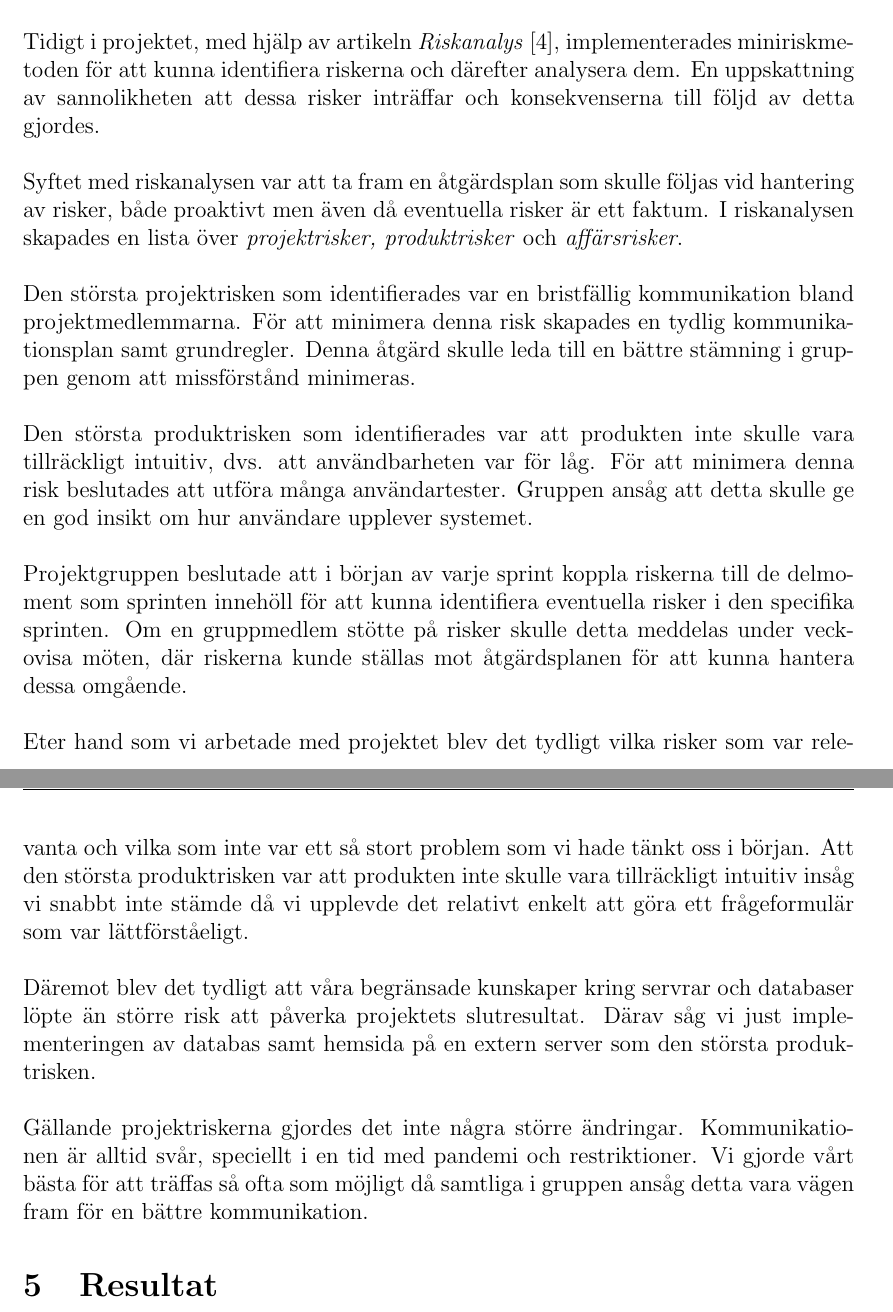
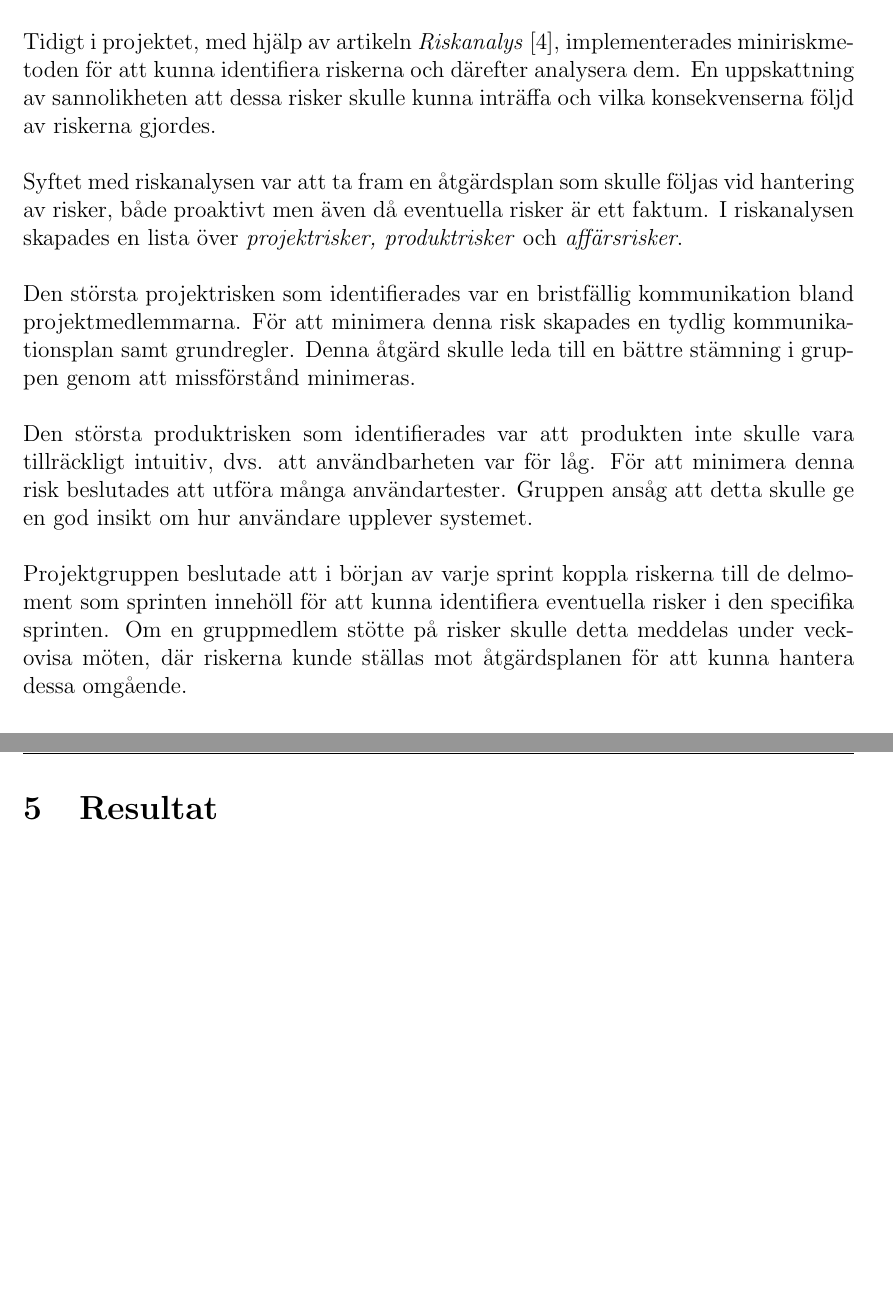
Before and after one commit to Sjofil/HASAB-IDA3, a LaTeX document (Slutrapport/main.tex): two parts of pages 9 and 10 of 13 before the commit and two parts of pages 9 and 10 of 14 after it, joined at a grey line, cut so that both start at the same text, the shorter picture padded with empty space. Compiled offline with pdfLaTeX.

Commit message:
Revert "Update main.tex"
This reverts commit 8c7929d9d1d3f27cd822977c436ccf44a444c630.

```diff
--- a/Slutrapport/main.tex
+++ b/Slutrapport/main.tex
@@ -195,14 +195,11 @@ Under denna sprinten omstrukturerades databasen så att det endast skulle finnas
 
 \subsection{Riskanalys}
 Presentation of original risk analysis with motivations, your plan for updating said risk analysis, and an account on the revisions made during the process. \\\\
- Tidigt i projektet, med hjälp av artikeln \textit{Riskanalys} [4], implementerades miniriskmetoden för att kunna identifiera riskerna och därefter analysera dem. En uppskattning av sannolikheten att dessa risker inträffar och konsekvenserna till följd av detta gjordes.\\\\
+ Tidigt i projektet, med hjälp av artikeln \textit{Riskanalys} [4], implementerades miniriskmetoden för att kunna identifiera riskerna och därefter analysera dem. En uppskattning av sannolikheten att dessa risker skulle kunna inträffa och vilka konsekvenserna följd av riskerna gjordes.\\\\
  Syftet med riskanalysen var att ta fram en åtgärdsplan som skulle följas vid hantering av risker, både proaktivt men även då eventuella risker är ett faktum. I riskanalysen skapades en lista över \textit{projektrisker, produktrisker} och \textit{affärsrisker}.\\\\
  Den största projektrisken som identifierades var en bristfällig kommunikation bland projektmedlemmarna. För att minimera denna risk skapades en tydlig kommunikationsplan samt grundregler. Denna åtgärd skulle leda till en bättre stämning i gruppen genom att missförstånd minimeras.\\\\
  Den största produktrisken som identifierades var att produkten inte skulle vara tillräckligt intuitiv, dvs. att användbarheten var för låg. För att minimera denna risk beslutades att utföra många användartester. Gruppen ansåg att detta skulle ge en god insikt om hur användare upplever systemet.\\\\
  Projektgruppen beslutade att i början av varje sprint koppla riskerna till de delmoment som sprinten innehöll för att kunna identifiera eventuella risker i den specifika sprinten. Om en gruppmedlem stötte på risker skulle detta meddelas under veckovisa möten, där riskerna kunde ställas mot åtgärdsplanen för att kunna hantera dessa omgående.\\\\
- Eter hand som vi arbetade med projektet blev det tydligt vilka risker som var relevanta och vilka som inte var ett så stort problem som vi hade tänkt oss i början. Att den största produktrisken var att produkten inte skulle vara tillräckligt intuitiv insåg vi snabbt inte stämde då vi upplevde det relativt enkelt att göra ett frågeformulär som var lättförståeligt.\\\\
- Däremot blev det tydligt att våra begränsade kunskaper kring servrar och databaser löpte än större risk att påverka projektets slutresultat. Därav såg vi just implementeringen av databas samt hemsida på en extern server som den största produktrisken.\\\\
- Gällande projektriskerna gjordes det inte några större ändringar. Kommunikationen är alltid svår, speciellt i en tid med pandemi och restriktioner. Vi gjorde vårt bästa för att träffas så ofta som möjligt då samtliga i gruppen ansåg detta vara vägen fram för en bättre kommunikation.
 
 
 
```
Also changed, not shown: Slutrapport/main.tex (14 more changed lines).
